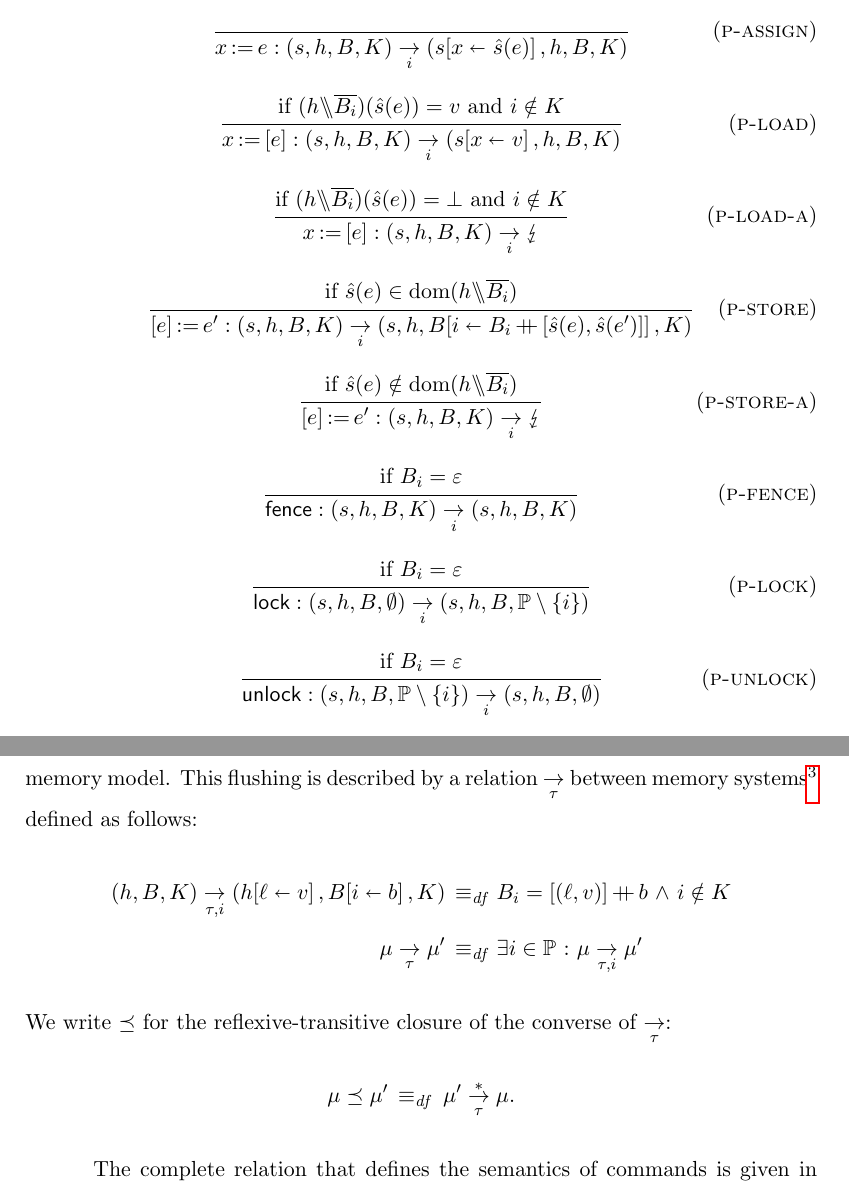
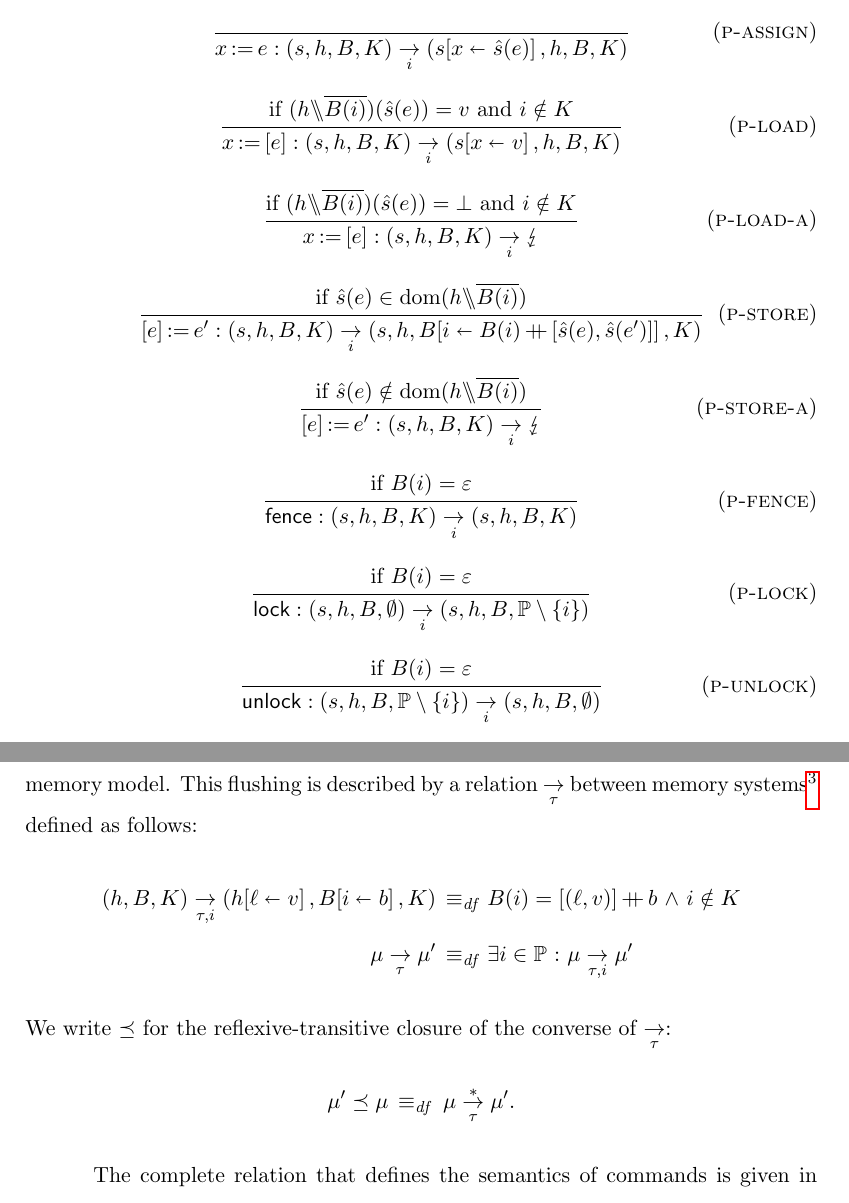
Before and after one commit to iwehrman/Weak-Memory-Local-Reasoning, a LaTeX thesis (dissertation.tex): two parts of pages 106 and 108 of 195, joined at a grey line, cut so that both start at the same text. Compiled offline with pdfLaTeX.

Commit message:
fix subscript notation on primitive semantics

```diff
--- a/dissertation.tex
+++ b/dissertation.tex
@@ -1527,31 +1527,31 @@ The definition of the semantic relation for primitive commands, which is given w
 
             \vspace{1em}
 
-            \infrule[p-load]{\text{if $(h \override \funof{B_i})(\ext{s}(e)) = v$ and $i \notin K$}}{\cload{x}{e} :(s,h,B,K) \pstep{i} (\funup{s}{\ptup{x}{v}},h,B,K)}
-
-            \vspace{1em}
-
-            \infrule[p-load-a]{\text{if $(h \override \funof{B_i})(\ext{s}(e)) = \bot$ and $i \notin K$}}{\cload{x}{e} :(s,h,B,K) \pstep{i} \abort}
-
-            \vspace{1em}
-
-            \infrule[p-store]{\text{if $\ext{s}(e) \in \dom{h \override \funof{B_i}}$}}{\cstore{e}{e'} :(s,h,B,K) \pstep{i} (s,h,\funup{B}{\ptup{i}{B_i \lapp \llit{\ext{s}(e),\ext{s}(e')}}},K)}
-
-            \vspace{1em}
-
-            \infrule[p-store-a]{\text{if $\ext{s}(e) \notin \dom{h \override \funof{B_i}}$}}{\cstore{e}{e'} :(s,h,B,K) \pstep{i} \abort}
-
-            \vspace{1em}
-
-            \infrule[p-fence]{\text{if $B_i = \lnil$}}{\cfence :(s,h,B,K) \pstep{i} (s,h,B,K)}
-
-            \vspace{1em}
-
-            \infrule[p-lock]{\text{if $B_i = \lnil$}}{\clock :(s,h,B,\nil) \pstep{i} (s,h,B,\setprocessors \setminus \set{i})}
-
-            \vspace{1em}
-
-            \infrule[p-unlock]{\text{if $B_i = \lnil$}}{\cunlock :(s,h,B,\setprocessors \setminus \set{i}) \pstep{i} (s,h,B,\nil)}
+            \infrule[p-load]{\text{if $(h \override \funof{B(i)})(\ext{s}(e)) = v$ and $i \notin K$}}{\cload{x}{e} :(s,h,B,K) \pstep{i} (\funup{s}{\ptup{x}{v}},h,B,K)}
+
+            \vspace{1em}
+
+            \infrule[p-load-a]{\text{if $(h \override \funof{B(i)})(\ext{s}(e)) = \bot$ and $i \notin K$}}{\cload{x}{e} :(s,h,B,K) \pstep{i} \abort}
+
+            \vspace{1em}
+
+            \infrule[p-store]{\text{if $\ext{s}(e) \in \dom{h \override \funof{B(i)}}$}}{\cstore{e}{e'} :(s,h,B,K) \pstep{i} (s,h,\funup{B}{\ptup{i}{B(i) \lapp \llit{\ext{s}(e),\ext{s}(e')}}},K)}
+
+            \vspace{1em}
+
+            \infrule[p-store-a]{\text{if $\ext{s}(e) \notin \dom{h \override \funof{B(i)}}$}}{\cstore{e}{e'} :(s,h,B,K) \pstep{i} \abort}
+
+            \vspace{1em}
+
+            \infrule[p-fence]{\text{if $B(i) = \lnil$}}{\cfence :(s,h,B,K) \pstep{i} (s,h,B,K)}
+
+            \vspace{1em}
+
+            \infrule[p-lock]{\text{if $B(i) = \lnil$}}{\clock :(s,h,B,\nil) \pstep{i} (s,h,B,\setprocessors \setminus \set{i})}
+
+            \vspace{1em}
+
+            \infrule[p-unlock]{\text{if $B(i) = \lnil$}}{\cunlock :(s,h,B,\setprocessors \setminus \set{i}) \pstep{i} (s,h,B,\nil)}
       \end{minipage}
       \caption{\label{fig:primitive-semantics} Semantics of concurrent primitive commands}
 \end{figure}
@@ -1562,9 +1562,9 @@ The formal language of commands is defined by the following grammar: \[ \comms~c
 
 The formal semantics of a single, atomic, successful step of execution by a command is given as a transition relation between command-state pairs: \[ c,\sigma \step c',\sigma'.\] Such an entry may interpreted to mean that a command $c$ in state $\sigma$ may take a step of evaluation, transforming to command $c'$ in an updated state $\sigma'$. But the evaluation of a command may abort unsuccessfully as well, as for primitive commands. Unsuccessful executions are modeled by transitions from command-state pairs to the erroneous pseudo-state $\abort$, again as for primitive commands: \[ c,\sigma \step \abort. \] We refer collectively to command-state pairs and the erroneous state $\abort$ as \emph{configurations}, and use $\mathcal{C}$ to indicate a configuration.
 
-The semantics of commands also encompasses ``silent'' transitions, which represent the flushing of buffered writes to the shared memory as allowed by the memory model. This flushing is described by a relation $\taustep$ between memory systems\footnote{As noted earlier, we abuse notation by interchanging the concept of state and memory system in definitions for which the stack is irrelevant. Hence, the definition of the relation between memory systems  also constitutes the definition of a relation between states such that $(s,\mu) \taustep (s,\mu')$ iff $\mu \taustep \mu'$.} defined as follows: \begin{align*} (h,B,K) \pstep{\tau,i} (\funup{h}{\ptup{\ell}{v}},\funup{B}{\ptup{i}{b}},K) \iffdef & B_i = \llit{(\ell,v)} \lapp b \conj i \notin K \\
+The semantics of commands also encompasses ``silent'' transitions, which represent the flushing of buffered writes to the shared memory as allowed by the memory model. This flushing is described by a relation $\taustep$ between memory systems\footnote{As noted earlier, we abuse notation by interchanging the concept of state and memory system in definitions for which the stack is irrelevant. Hence, the definition of the relation between memory systems  also constitutes the definition of a relation between states such that $(s,\mu) \taustep (s,\mu')$ iff $\mu \taustep \mu'$.} defined as follows: \begin{align*} (h,B,K) \pstep{\tau,i} (\funup{h}{\ptup{\ell}{v}},\funup{B}{\ptup{i}{b}},K) \iffdef & B(i) = \llit{(\ell,v)} \lapp b \conj i \notin K \\
 \mu \taustep \mu' \iffdef & \exists i \in  \setprocessors \st \mu \pstep{\tau,i} \mu'
-\end{align*} We write $\taurefines$ for the reflexive-transitive closure of the converse of $\taustep$: \[ \mu \taurefines \mu' \iffdef \mu' \rtcl{\taustep} \mu.\]
+\end{align*} We write $\taurefines$ for the reflexive-transitive closure of the converse of $\taustep$: \[ \mu' \taurefines \mu \iffdef \mu \rtcl{\taustep} \mu'.\]
 
 The complete relation that defines the semantics of commands is given in Figure~\ref{fig:command-semantics} below.
 
```
Also changed, not shown: dissertation.tex (6 more changed lines).
